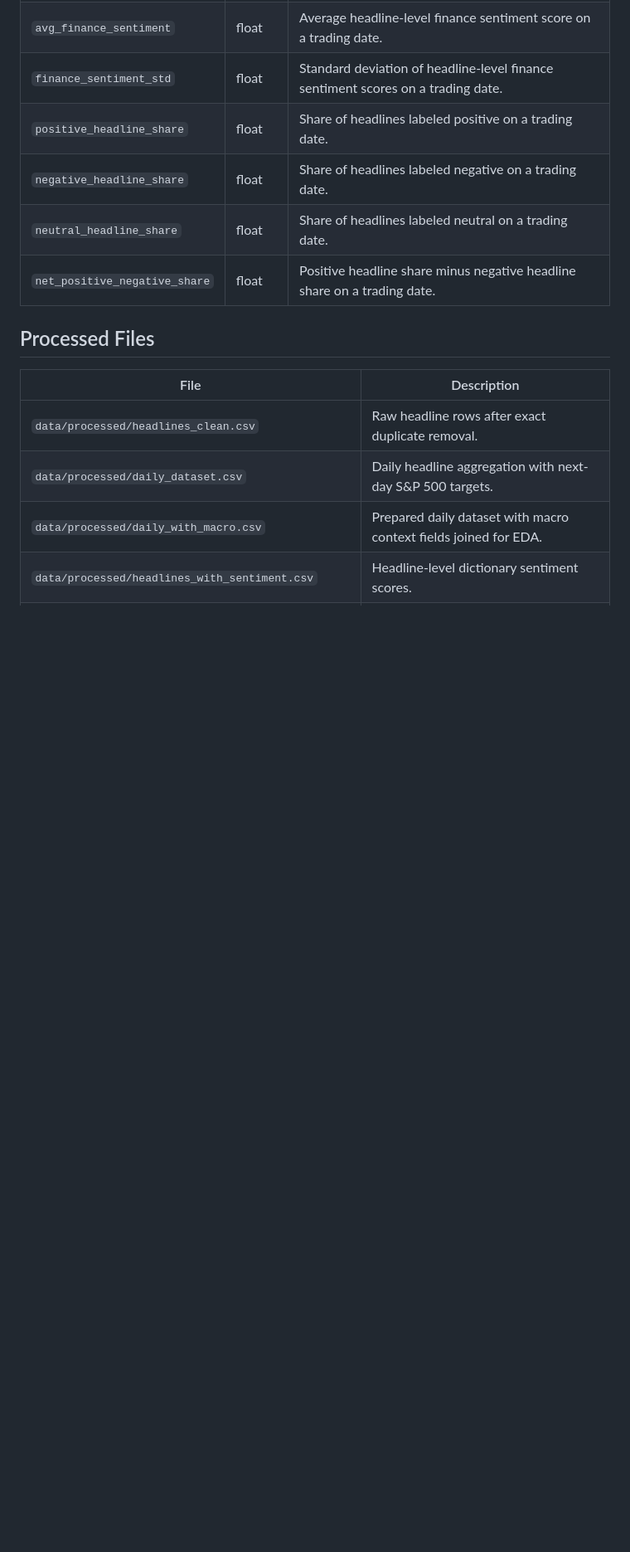
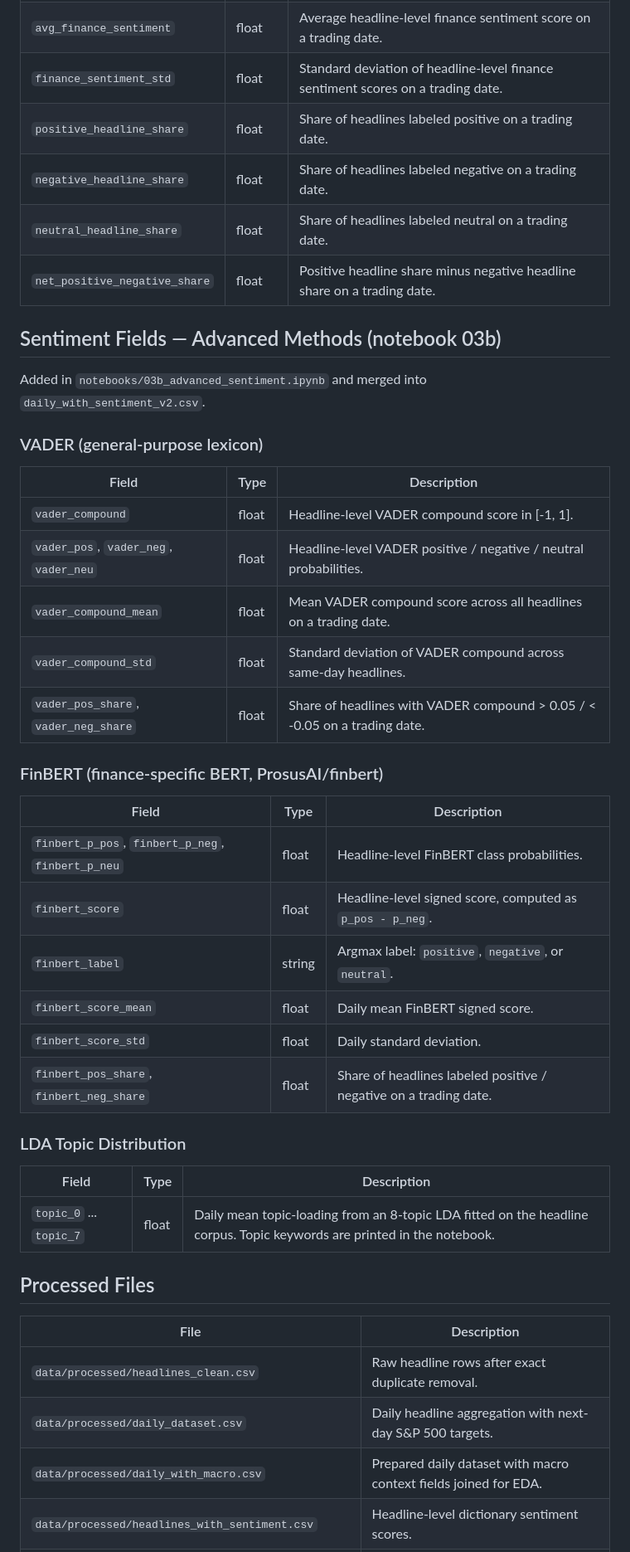
Before and after one commit to Guojiawei-01/sp500, a Markdown page: data_dictionary.md, the part around one of its changes. Shown at 83% size. GitHub-like rendering; blank space fills up the shorter version.

```diff
--- a/data_dictionary.md
+++ b/data_dictionary.md
@@ -71,6 +71,37 @@ The sentiment baseline is created in `notebooks/03_sentiment_analysis.ipynb` usi
 | `neutral_headline_share` | float | Share of headlines labeled neutral on a trading date. |
 | `net_positive_negative_share` | float | Positive headline share minus negative headline share on a trading date. |
 
+## Sentiment Fields — Advanced Methods (notebook 03b)
+
+Added in `notebooks/03b_advanced_sentiment.ipynb` and merged into `daily_with_sentiment_v2.csv`.
+
+### VADER (general-purpose lexicon)
+
+| Field | Type | Description |
+| --- | --- | --- |
+| `vader_compound` | float | Headline-level VADER compound score in [-1, 1]. |
+| `vader_pos`, `vader_neg`, `vader_neu` | float | Headline-level VADER positive / negative / neutral probabilities. |
+| `vader_compound_mean` | float | Mean VADER compound score across all headlines on a trading date. |
+| `vader_compound_std` | float | Standard deviation of VADER compound across same-day headlines. |
+| `vader_pos_share`, `vader_neg_share` | float | Share of headlines with VADER compound > 0.05 / < -0.05 on a trading date. |
+
+### FinBERT (finance-specific BERT, ProsusAI/finbert)
+
+| Field | Type | Description |
+| --- | --- | --- |
+| `finbert_p_pos`, `finbert_p_neg`, `finbert_p_neu` | float | Headline-level FinBERT class probabilities. |
+| `finbert_score` | float | Headline-level signed score, computed as `p_pos - p_neg`. |
+| `finbert_label` | string | Argmax label: `positive`, `negative`, or `neutral`. |
+| `finbert_score_mean` | float | Daily mean FinBERT signed score. |
+| `finbert_score_std` | float | Daily standard deviation. |
+| `finbert_pos_share`, `finbert_neg_share` | float | Share of headlines labeled positive / negative on a trading date. |
+
+### LDA Topic Distribution
+
+| Field | Type | Description |
+| --- | --- | --- |
+| `topic_0` ... `topic_7` | float | Daily mean topic-loading from an 8-topic LDA fitted on the headline corpus. Topic keywords are printed in the notebook. |
+
 ## Processed Files
 
 | File | Description |
```
Also changed, not shown: other parts of data_dictionary.md (+6 -2 lines), README.md (+19 -15 lines).
